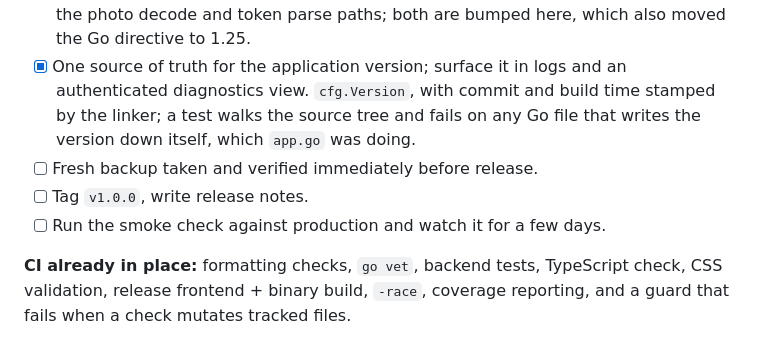
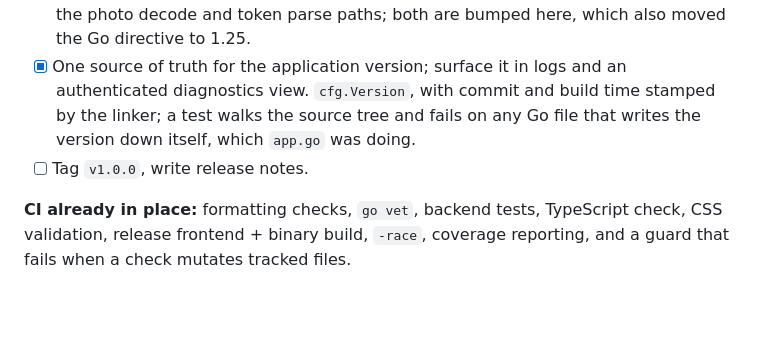
Before and after one commit to sggrissom/Family-Portal, a Markdown page: plan.md, the part around the change. GitHub-like rendering; blank space fills up the shorter version.

Commit message:
remove from plan

```diff
--- a/plan.md
+++ b/plan.md
@@ -122,9 +122,7 @@ Mostly done; finishing the tail.
 - [x] Pin third-party GitHub Actions. All five pinned to a commit SHA with the version in a trailing comment — a tag is mutable, and this workflow holds the deploy key.
 - [x] Add dependency and secret scanning to CI. `govulncheck`, `npm audit`, and gitleaks over full history, in a job `deploy` deliberately does not depend on. Turning it on found nine reachable vulnerabilities in `golang.org/x/image` and `golang-jwt/jwt`, all in the photo decode and token parse paths; both are bumped here, which also moved the Go directive to 1.25.
 - [x] One source of truth for the application version; surface it in logs and an authenticated diagnostics view. `cfg.Version`, with commit and build time stamped by the linker; a test walks the source tree and fails on any Go file that writes the version down itself, which `app.go` was doing.
-- [ ] Fresh backup taken and verified immediately before release.
 - [ ] Tag `v1.0.0`, write release notes.
-- [ ] Run the smoke check against production and watch it for a few days.
 
 **CI already in place:** formatting checks, `go vet`, backend tests, TypeScript check, CSS validation, release frontend + binary build, `-race`, coverage reporting, and a guard that fails when a check mutates tracked files.
 
```
